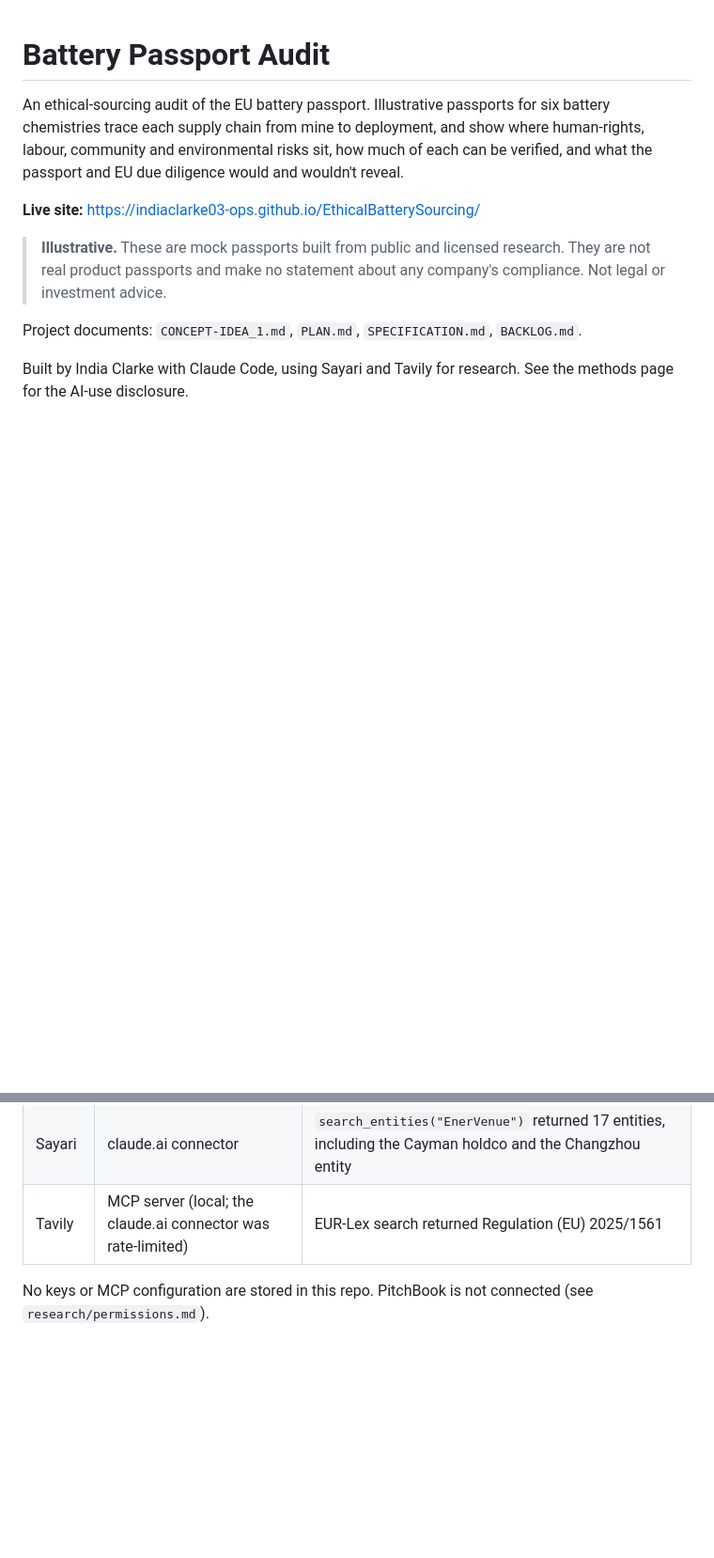
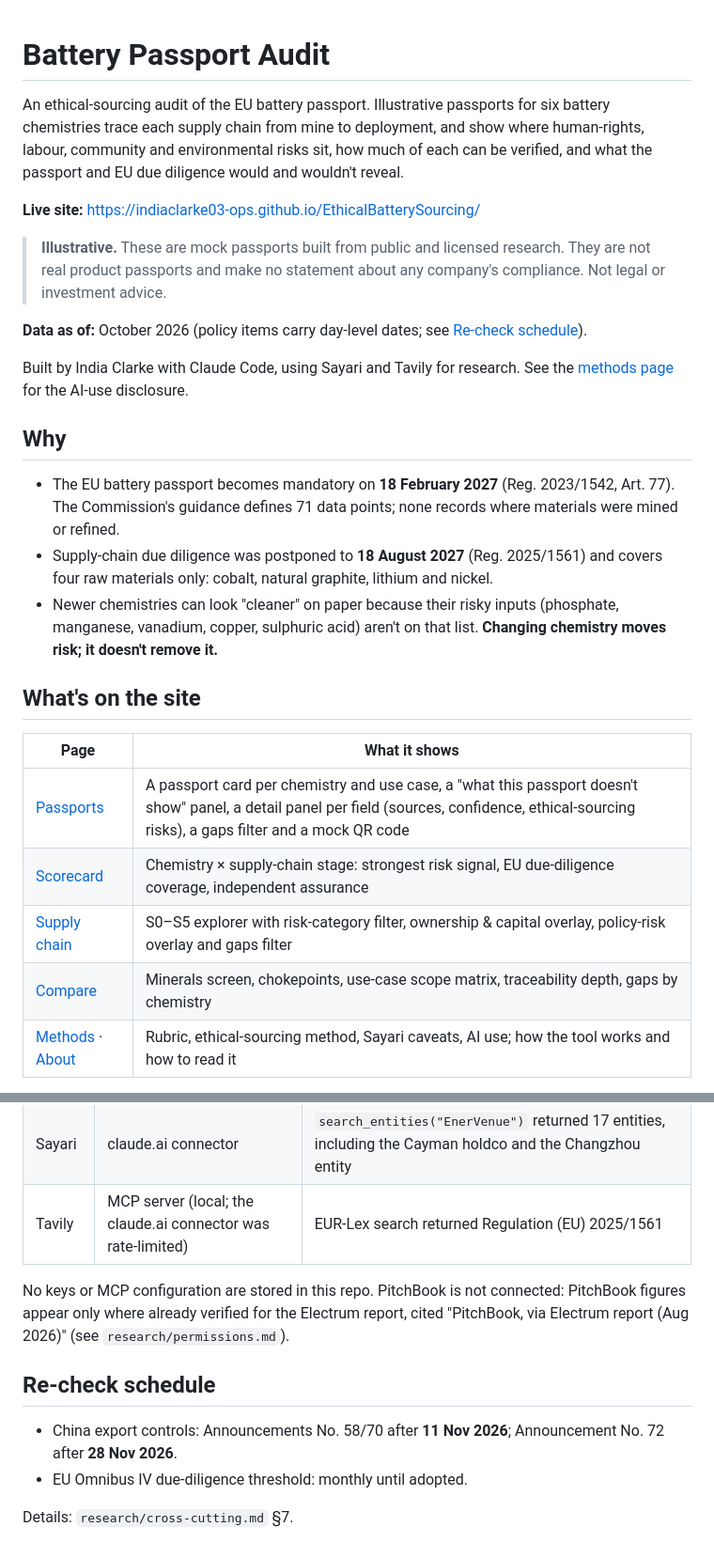
Before and after one commit to indiaclarke03-ops/EthicalBatterySourcing, a Markdown page: README.md, 2 parts joined by grey strips. Shown at 94% size. Drawn GitHub-style; blank space fills up the shorter version.

```diff
--- a/README.md
+++ b/README.md
@@ -6,6 +6,23 @@ An ethical-sourcing audit of the EU battery passport. Illustrative passports for
 
 > **Illustrative.** These are mock passports built from public and licensed research. They are not real product passports and make no statement about any company's compliance. Not legal or investment advice.
 
-Project documents: `CONCEPT-IDEA_1.md`, `PLAN.md`, `SPECIFICATION.md`, `BACKLOG.md`.
+**Data as of:** October 2026 (policy items carry day-level dates; see [Re-check schedule](#re-check-schedule)).
 
-Built by India Clarke with Claude Code, using Sayari and Tavily for research. See the methods page for the AI-use disclosure.
+Built by India Clarke with Claude Code, using Sayari and Tavily for research. See the [methods page](https://indiaclarke03-ops.github.io/EthicalBatterySourcing/methods.html#ai) for the AI-use disclosure.
+
+## Why
+
+- The EU battery passport becomes mandatory on **18 February 2027** (Reg. 2023/1542, Art. 77). The Commission's guidance defines 71 data points; none records where materials were mined or refined.
+- Supply-chain due diligence was postponed to **18 August 2027** (Reg. 2025/1561) and covers four raw materials only: cobalt, natural graphite, lithium and nickel.
+- Newer chemistries can look "cleaner" on paper because their risky inputs (phosphate, manganese, vanadium, copper, sulphuric acid) aren't on that list. **Changing chemistry moves risk; it doesn't remove it.**
+
+## What's on the site
+
+| Page | What it shows |
+|---|---|
+| [Passports](https://indiaclarke03-ops.github.io/EthicalBatterySourcing/) | A passport card per chemistry and use case, a "what this passport doesn't show" panel, a detail panel per field (sources, confidence, ethical-sourcing risks), a gaps filter and a mock QR code |
+| [Scorecard](https://indiaclarke03-ops.github.io/EthicalBatterySourcing/scorecard.html) | Chemistry × supply-chain stage: strongest risk signal, EU due-diligence coverage, independent assurance |
+| [Supply chain](https://indiaclarke03-ops.github.io/EthicalBatterySourcing/supply-chain.html) | S0–S5 explorer with risk-category filter, ownership & capital overlay, policy-risk overlay and gaps filter |
+| [Compare](https://indiaclarke03-ops.github.io/EthicalBatterySourcing/compare.html) | Minerals screen, chokepoints, use-case scope matrix, traceability depth, gaps by chemistry |
+| [Methods](https://indiaclarke03-ops.github.io/EthicalBatterySourcing/methods.html) · [About](https://indiaclarke03-ops.github.io/EthicalBatterySourcing/about.html) | Rubric, ethical-sourcing method, Sayari caveats, AI use; how the tool works and how to read it |
+
@@ -20,4 +78,11 @@ Research and build are done in **Claude Code** with three tools:
 | Sayari | claude.ai connector | `search_entities("EnerVenue")` returned 17 entities, including the Cayman holdco and the Changzhou entity |
 | Tavily | MCP server (local; the claude.ai connector was rate-limited) | EUR-Lex search returned Regulation (EU) 2025/1561 |
 
-No keys or MCP configuration are stored in this repo. PitchBook is not connected (see `research/permissions.md`).
+No keys or MCP configuration are stored in this repo. PitchBook is not connected: PitchBook figures appear only where already verified for the Electrum report, cited "PitchBook, via Electrum report (Aug 2026)" (see `research/permissions.md`).
+
+## Re-check schedule
+
+- China export controls: Announcements No. 58/70 after **11 Nov 2026**; Announcement No. 72 after **28 Nov 2026**.
+- EU Omnibus IV due-diligence threshold: monthly until adopted.
+
+Details: `research/cross-cutting.md` §7.
```
Also changed, not shown: other parts of README.md (+41 -0 lines), BACKLOG.md (+1 -1 lines), docs/screenshots/chain.jpg (added), docs/screenshots/compare.jpg (added), docs/screenshots/passport.jpg (added), docs/screenshots/scorecard.jpg (added).
